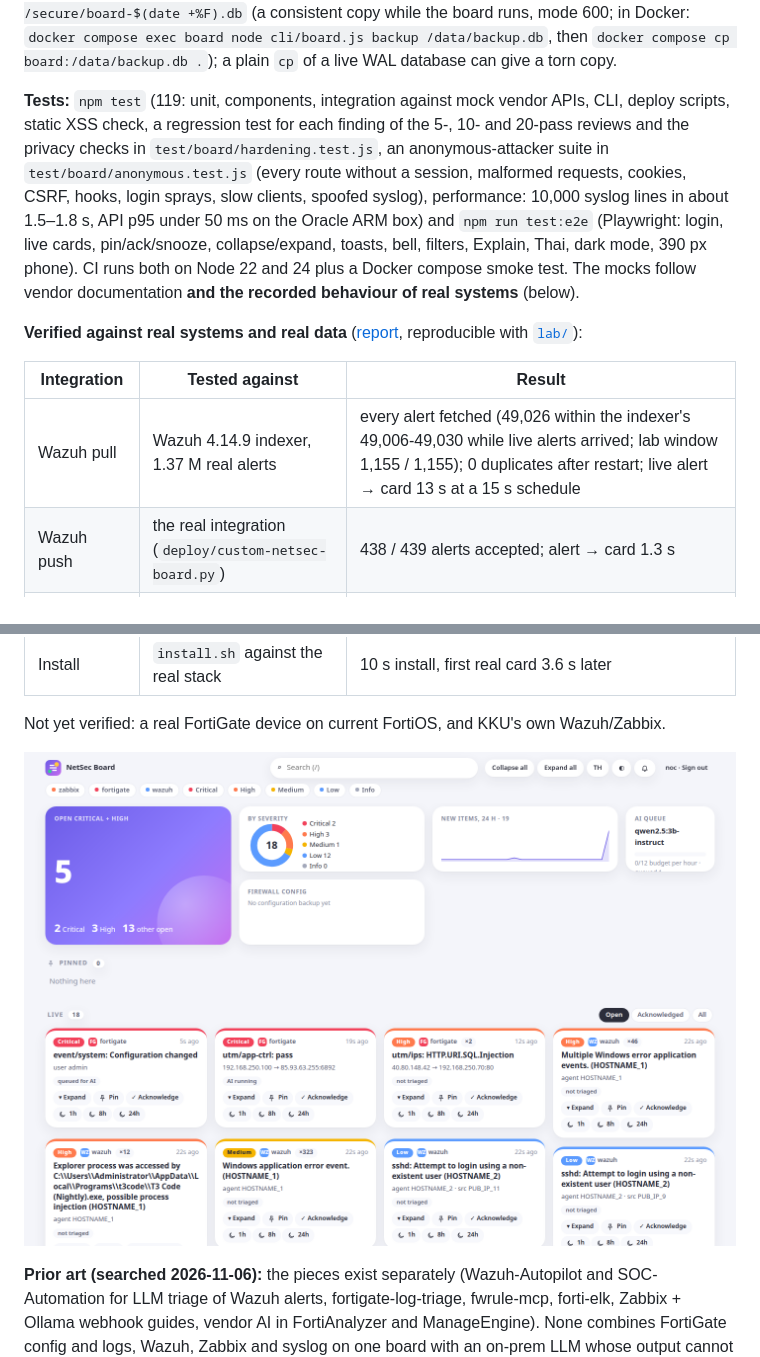
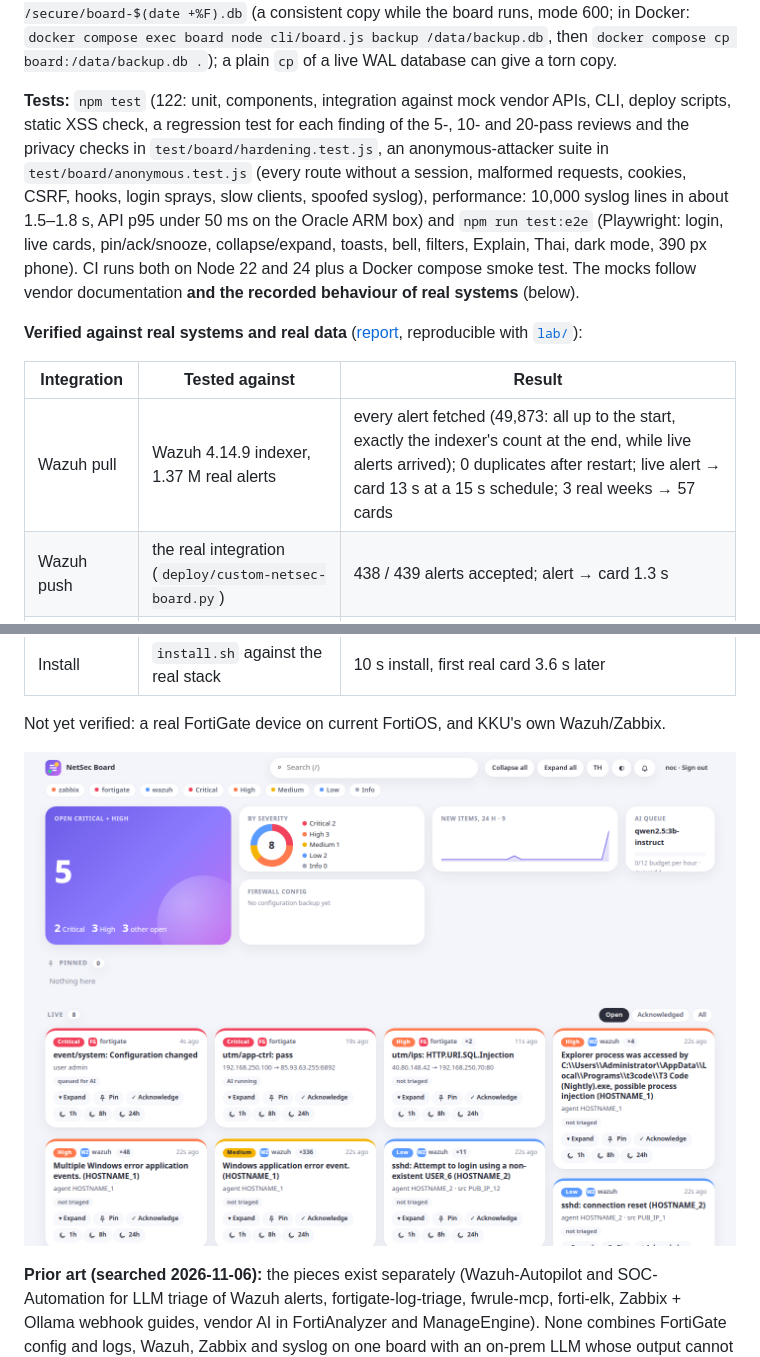
Before and after one commit to MONNNNNNNNNNN/kku-netsec-assistant, a Markdown page: README.md, 2 parts joined by grey strips. Rendered like a GitHub page; pictures changed too: docs/screenshots/real-board.png.

```diff
--- a/README.md
+++ b/README.md
@@ -54,13 +54,13 @@ Schedules are cron expressions in Asia/Bangkok time (`*/2 * * * *`, `@every 30s`
 
 **Security:** async scrypt passwords (at most 20 checks at a time), HttpOnly SameSite=Strict sessions that also end open live streams on logout, CSRF tokens, login backoff per IP (IPv6 per /64; `X-Forwarded-For` only from listed proxies, rightmost hop), at most 2 password checks at once per address with 4 slots kept for known logins, a 15-minute lock per account + address after 10 failures (the account itself only slows down, max 30 s, and never for an address it logged in from), failed/locked logins on an admin tile, viewer/operator/admin roles, strict CSP, no HTML built from strings in the UI (log fields are attacker-controlled), secrets only as references, database `0600` with 30-day retention and an audit of who viewed, pinned or acknowledged what (PDPA: treat `data/board.db` as an ISMS asset). Back it up with `node cli/board.js backup /secure/board-$(date +%F).db` (a consistent copy while the board runs, mode 600; in Docker: `docker compose exec board node cli/board.js backup /data/backup.db`, then `docker compose cp board:/data/backup.db .`); a plain `cp` of a live WAL database can give a torn copy.
 
-**Tests:** `npm test` (119: unit, components, integration against mock vendor APIs, CLI, deploy scripts, static XSS check, a regression test for each finding of the 5-, 10- and 20-pass reviews and the privacy checks in `test/board/hardening.test.js`, an anonymous-attacker suite in `test/board/anonymous.test.js` (every route without a session, malformed requests, cookies, CSRF, hooks, login sprays, slow clients, spoofed syslog), performance: 10,000 syslog lines in about 1.5–1.8 s, API p95 under 50 ms on the Oracle ARM box) and `npm run test:e2e` (Playwright: login, live cards, pin/ack/snooze, collapse/expand, toasts, bell, filters, Explain, Thai, dark mode, 390 px phone). CI runs both on Node 22 and 24 plus a Docker compose smoke test. The mocks follow vendor documentation **and the recorded behaviour of real systems** (below).
+**Tests:** `npm test` (122: unit, components, integration against mock vendor APIs, CLI, deploy scripts, static XSS check, a regression test for each finding of the 5-, 10- and 20-pass reviews and the privacy checks in `test/board/hardening.test.js`, an anonymous-attacker suite in `test/board/anonymous.test.js` (every route without a session, malformed requests, cookies, CSRF, hooks, login sprays, slow clients, spoofed syslog), performance: 10,000 syslog lines in about 1.5–1.8 s, API p95 under 50 ms on the Oracle ARM box) and `npm run test:e2e` (Playwright: login, live cards, pin/ack/snooze, collapse/expand, toasts, bell, filters, Explain, Thai, dark mode, 390 px phone). CI runs both on Node 22 and 24 plus a Docker compose smoke test. The mocks follow vendor documentation **and the recorded behaviour of real systems** (below).
 
 **Verified against real systems and real data** ([report](results/real-data-eval.md), reproducible with [`lab/`](lab/README.md)):
 
 | Integration | Tested against | Result |
 |---|---|---|
-| Wazuh pull | Wazuh 4.14.9 indexer, 1.37 M real alerts | every alert fetched (49,026 within the indexer's 49,006-49,030 while live alerts arrived; lab window 1,155 / 1,155); 0 duplicates after restart; live alert → card 13 s at a 15 s schedule |
+| Wazuh pull | Wazuh 4.14.9 indexer, 1.37 M real alerts | every alert fetched (49,873: all up to the start, exactly the indexer's count at the end, while live alerts arrived); 0 duplicates after restart; live alert → card 13 s at a 15 s schedule; 3 real weeks → 57 cards |
 | Wazuh push | the real integration (`deploy/custom-netsec-board.py`) | 438 / 439 alerts accepted; alert → card 1.3 s |
 | Zabbix | Zabbix 7.0.32, API token + the real webhook media type | problem, recovery and recurrence in 3-6 s, both pull and push |
 | FortiGate logs | 510,899 real lines (Splunk BOTSv1, CC0, FortiOS 5.x) | 100% parsed; 28 days → 145 cards, 31 pushes; 0 false injection flags; 5,334 lines/s |
```
Also changed, not shown: other parts of README.md (+1 -1 lines), results/real-data-eval.md (+7 -3 lines), docs/screenshots/real-card.png, 8 other files.
